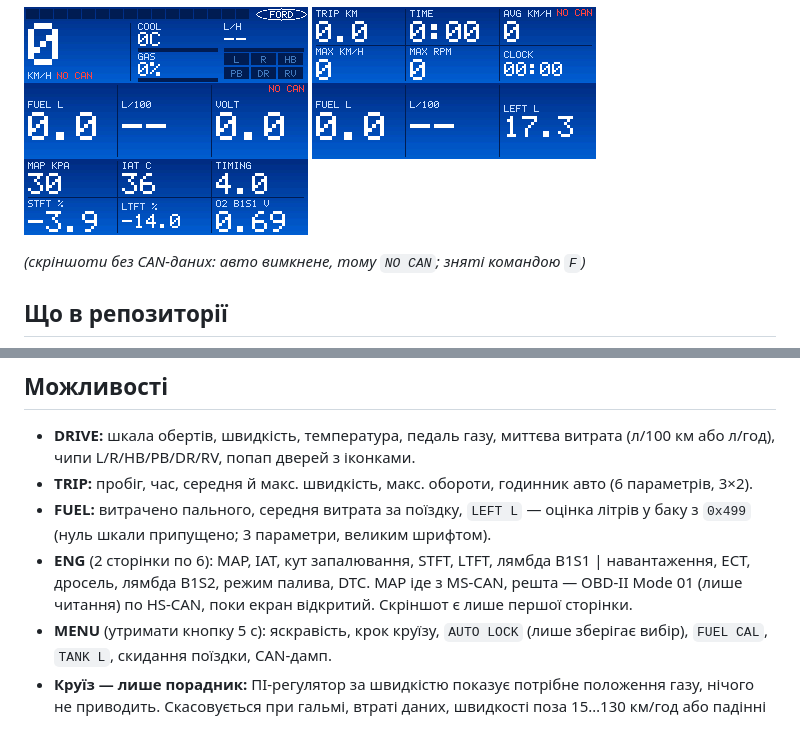
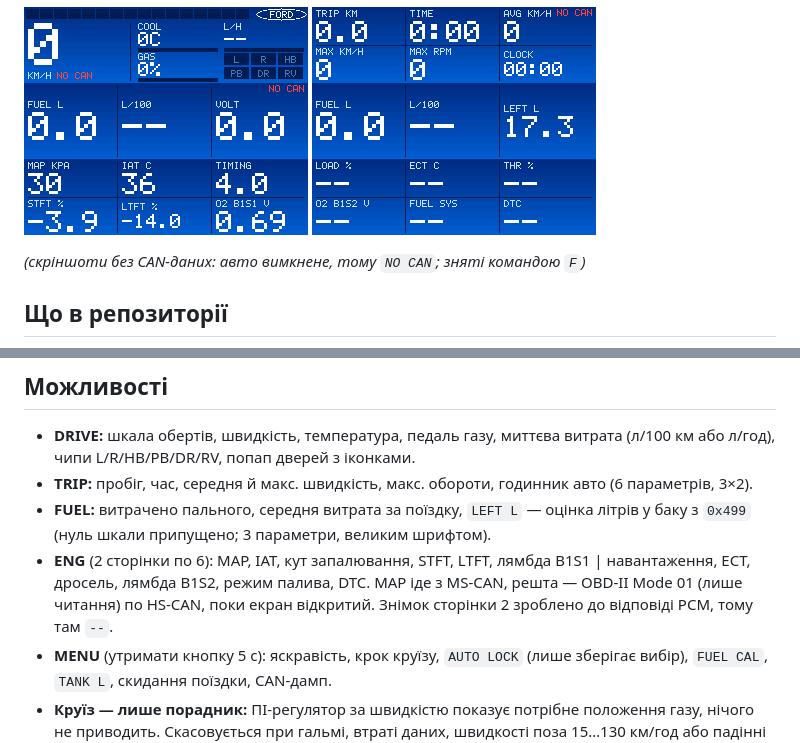
Before and after one commit to anagstez/fiesta-mk5-obc-esp32, a Markdown page: README.md, 2 parts joined by grey strips. Drawn GitHub-style; pictures changed too: docs/img/eng2-nodata.png (added).

Commit message:
README: ENG page 2 screenshot (taken before PCM answered, shows --)
Co-Authored-By: Claude Sonnet 5.5 <noreply@anthropic.com>

```diff
--- a/README.md
+++ b/README.md
@@ -14,6 +14,7 @@ Fiesta MK5 (2008, 1.4 бензин), який **лише слухає** обид
 ![FUEL](docs/img/fuel-nocan.png)
 ![FUEL, живі дані](docs/img/fuel-live.png)
 ![ENG, живі дані](docs/img/eng-live.png)
+![ENG, сторінка 2, без відповіді PCM](docs/img/eng2-nodata.png)
 
 *(скріншоти без CAN-даних: авто вимкнене, тому `NO CAN`; зняті командою `F`)*
 
@@ -35,7 +36,7 @@ Fiesta MK5 (2008, 1.4 бензин), який **лише слухає** обид
   попап дверей з іконками.
 - **TRIP:** пробіг, час, середня й макс. швидкість, макс. обороти, годинник авто (6 параметрів, 3×2).
 - **FUEL:** витрачено пального, середня витрата за поїздку, `LEFT L` — оцінка літрів у баку з `0x499` (нуль шкали припущено; 3 параметри, великим шрифтом).
-- **ENG** (2 сторінки по 6): MAP, IAT, кут запалювання, STFT, LTFT, лямбда B1S1 | навантаження, ECT, дросель, лямбда B1S2, режим палива, DTC. MAP іде з MS-CAN, решта — OBD-II Mode 01 (лише читання) по HS-CAN, поки екран відкритий. Скріншот є лише першої сторінки.
+- **ENG** (2 сторінки по 6): MAP, IAT, кут запалювання, STFT, LTFT, лямбда B1S1 | навантаження, ECT, дросель, лямбда B1S2, режим палива, DTC. MAP іде з MS-CAN, решта — OBD-II Mode 01 (лише читання) по HS-CAN, поки екран відкритий. Знімок сторінки 2 зроблено до відповіді PCM, тому там `--`.
 - **MENU** (утримати кнопку 5 с): яскравість, крок круїзу, `AUTO LOCK` (лише зберігає вибір), `FUEL CAL`, `TANK L`,
   скидання поїздки, CAN-дамп.
 - **Круїз — лише порадник:** ПІ-регулятор за швидкістю показує потрібне положення газу, нічого не приводить. Скасовується
```
